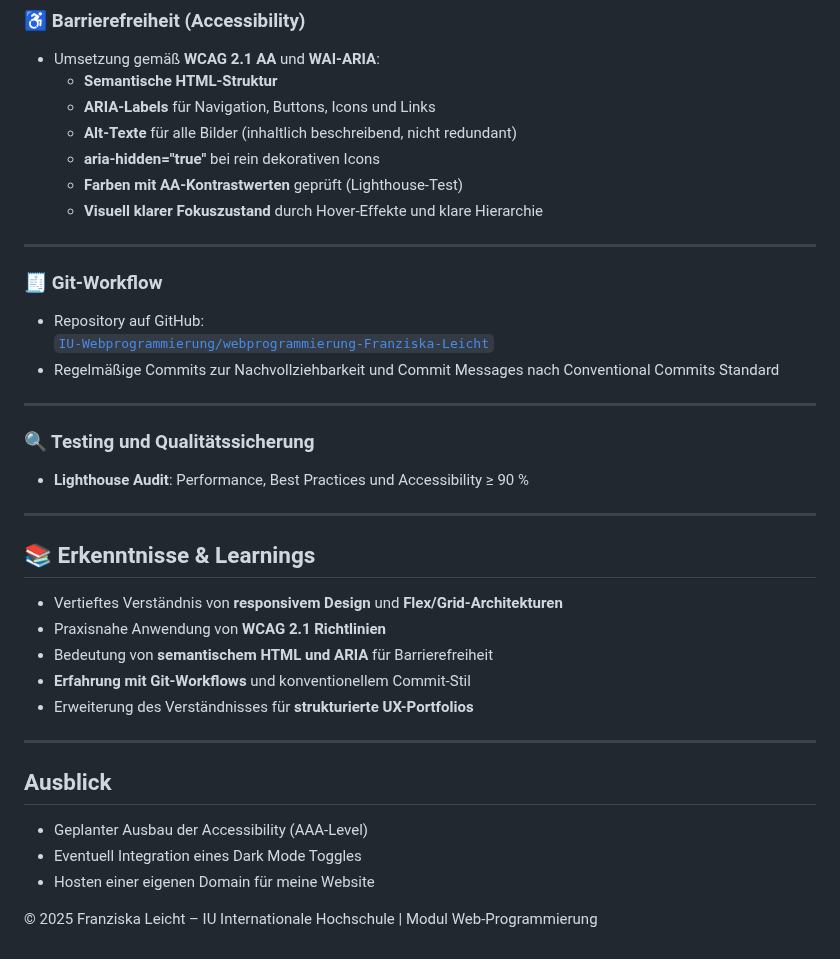
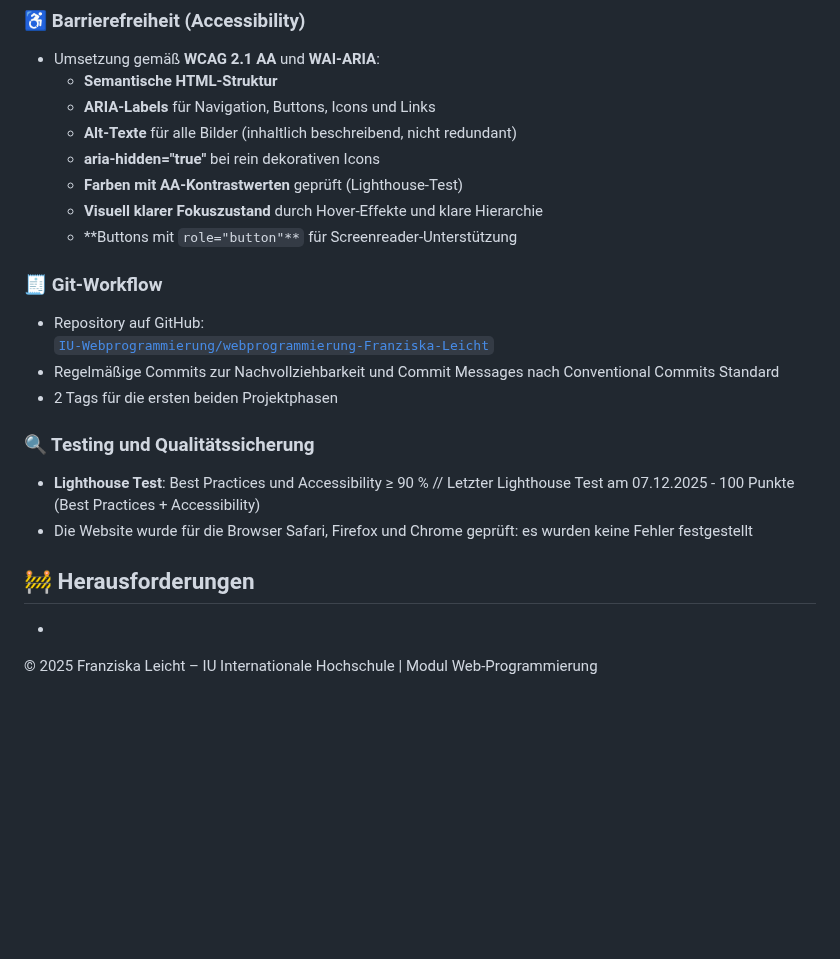
Before and after one commit to IU-Webprogrammierung/webprogrammierung-Franziska-Leicht, a Markdown page: README.md, the part around one of its changes. Rendered like a GitHub page; blank space fills up the shorter version.

```diff
--- a/README.md
+++ b/README.md
@@ -86,8 +62,8 @@ Alle Inhalte sind über die Hauptnavigation erreichbar, die als Sticky Header fi
     - **aria-hidden="true"** bei rein dekorativen Icons
     - **Farben mit AA-Kontrastwerten** geprüft (Lighthouse-Test)
     - **Visuell klarer Fokuszustand** durch Hover-Effekte und klare Hierarchie
+    - **Buttons mit `role="button"**` für Screenreader-Unterstützung
 
----
 
 ### 🧾 Git-Workflow
 
@@ -95,29 +71,19 @@ Alle Inhalte sind über die Hauptnavigation erreichbar, die als Sticky Header fi
   [
   `IU-Webprogrammierung/webprogrammierung-Franziska-Leicht`](https://github.com/IU-Webprogrammierung/webprogrammierung-Franziska-Leicht)
 - Regelmäßige Commits zur Nachvollziehbarkeit und Commit Messages nach Conventional Commits Standard
+- 2 Tags für die ersten beiden Projektphasen
 
----
 
 ### 🔍 Testing und Qualitätssicherung
 
-- **Lighthouse Audit**: Performance, Best Practices und Accessibility ≥ 90 %
+- **Lighthouse Test**: Best Practices und Accessibility ≥ 90 % // Letzter Lighthouse Test am 07.12.2025 - 100 Punkte (Best Practices + Accessibility)
+- Die Website wurde für die Browser Safari, Firefox und Chrome geprüft: es wurden keine Fehler festgestellt
 
----
 
-## 📚 Erkenntnisse & Learnings
+## 🚧 Herausforderungen
 
-- Vertieftes Verständnis von **responsivem Design** und **Flex/Grid-Architekturen**
-- Praxisnahe Anwendung von **WCAG 2.1 Richtlinien**
-- Bedeutung von **semantischem HTML und ARIA** für Barrierefreiheit
-- **Erfahrung mit Git-Workflows** und konventionellem Commit-Stil
-- Erweiterung des Verständnisses für **strukturierte UX-Portfolios**
+-
 
----
 
-## Ausblick
-
-- Geplanter Ausbau der Accessibility (AAA-Level)
-- Eventuell Integration eines Dark Mode Toggles
-- Hosten einer eigenen Domain für meine Website
 
 © 2025 Franziska Leicht – IU Internationale Hochschule | Modul Web-Programmierung
```
Also changed, not shown: other parts of README.md (+10 -34 lines).
